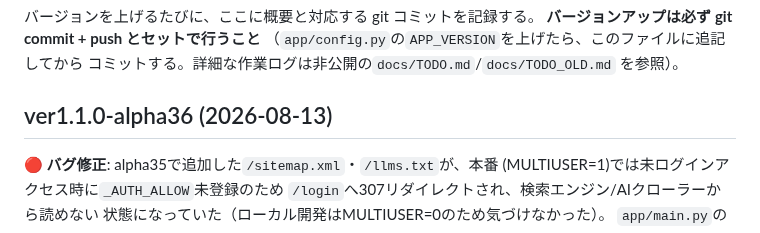
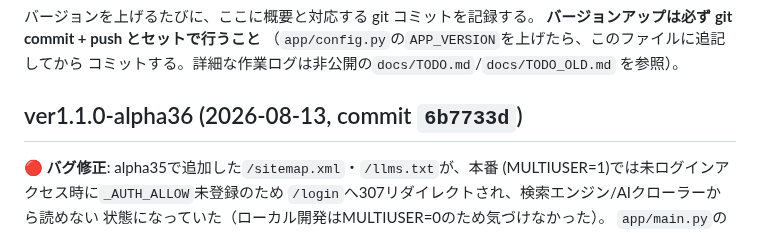
Before and after one commit to yutsuka123/LearningEnglishWithAI, a Markdown page: CHANGELOG.md, the part around the change. GitHub-like rendering.

Commit message:
docs: CHANGELOG に alpha36 のコミットハッシュを追記

```diff
--- a/CHANGELOG.md
+++ b/CHANGELOG.md
@@ -6,7 +6,7 @@
 コミットする。詳細な作業ログは非公開の`docs/TODO.md`/`docs/TODO_OLD.md`
 を参照）。
 
-## ver1.1.0-alpha36 (2026-08-13)
+## ver1.1.0-alpha36 (2026-08-13, commit `6b7733d`)
 
 **🔴 バグ修正**: alpha35で追加した`/sitemap.xml`・`/llms.txt`が、本番
 (MULTIUSER=1)では未ログインアクセス時に`_AUTH_ALLOW`未登録のため
```
